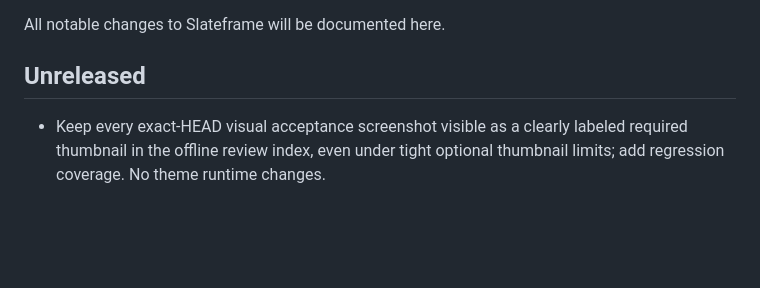
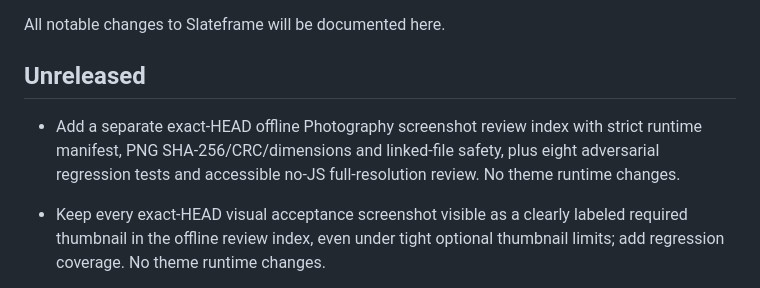
Before and after one commit to hsxk/Slateframe, a Markdown page: CHANGELOG.md, the part around the change. Drawn GitHub-style; blank space fills up the shorter version.

```diff
--- a/CHANGELOG.md
+++ b/CHANGELOG.md
@@ -3,6 +3,8 @@
 All notable changes to Slateframe will be documented here.
 
 ## Unreleased
+
+- Add a separate exact-HEAD offline Photography screenshot review index with strict runtime manifest, PNG SHA-256/CRC/dimensions and linked-file safety, plus eight adversarial regression tests and accessible no-JS full-resolution review. No theme runtime changes.
 
 - Keep every exact-HEAD visual acceptance screenshot visible as a clearly labeled required thumbnail in the offline review index, even under tight optional thumbnail limits; add regression coverage. No theme runtime changes.
 
```
Also changed, not shown: docs/OFFLINE-VISUAL-REVIEW.md (+30 -0 lines).
